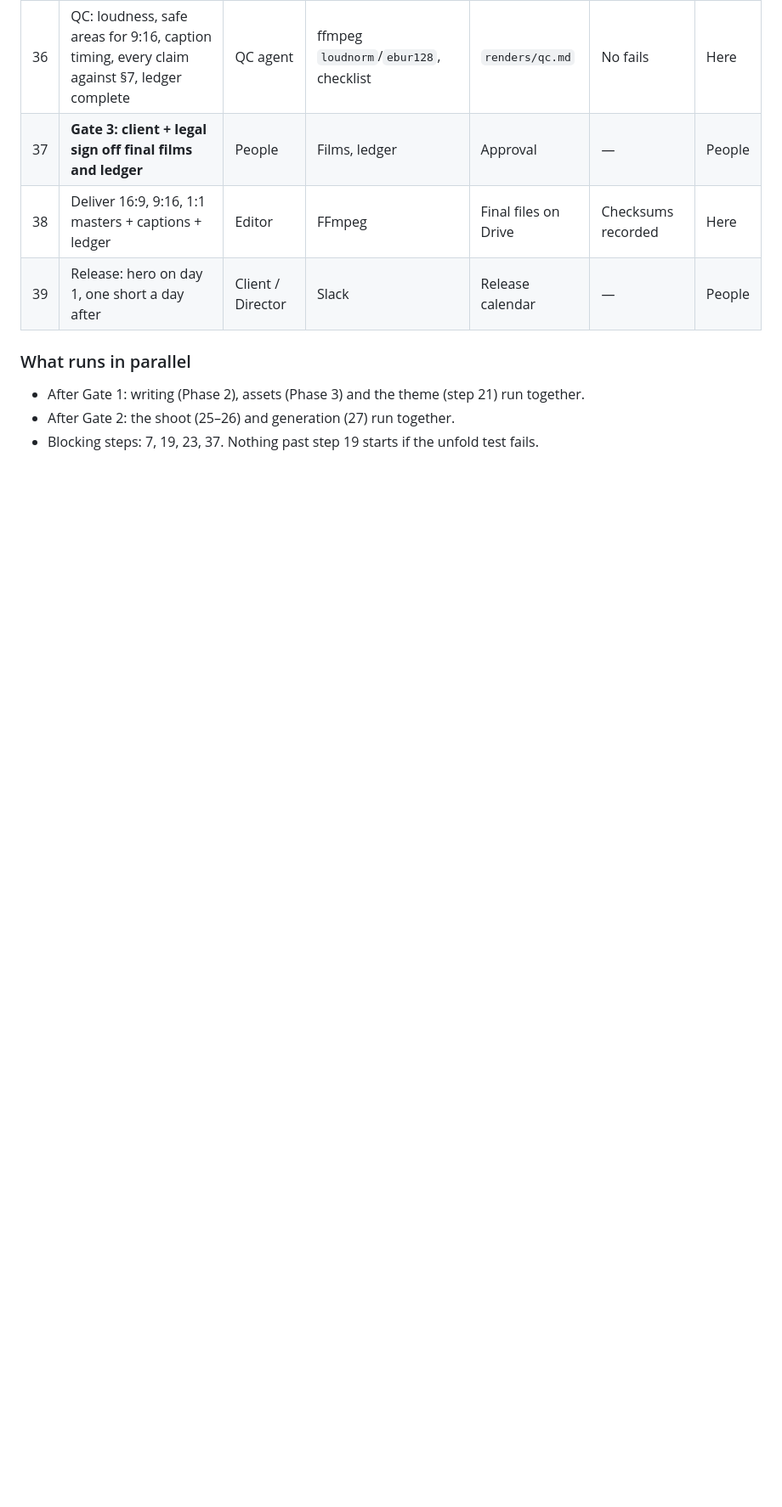
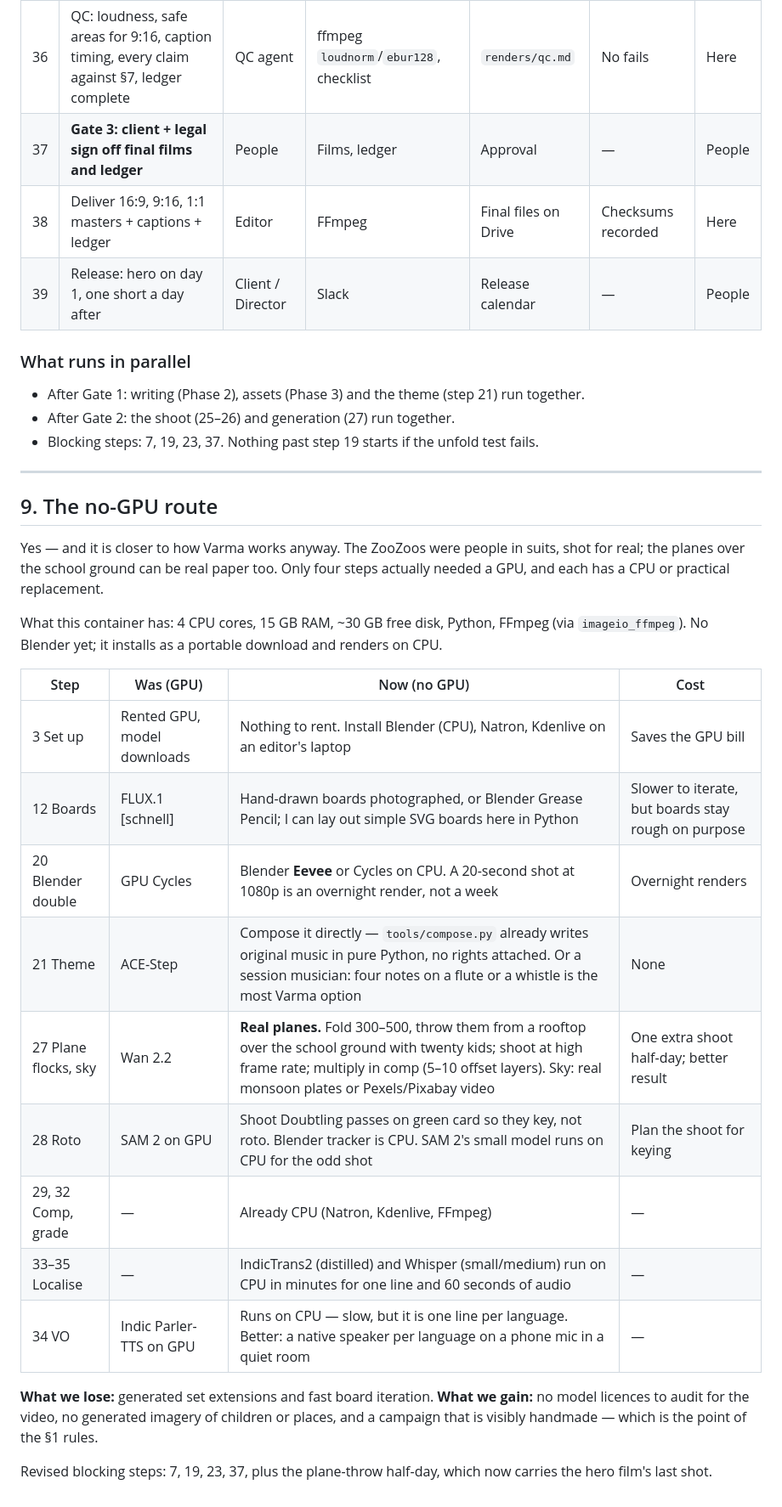
Before and after one commit to pranchi3578/fixation, a Markdown page: docs/brainback-learn-ad-plan.md, the part around the change. Shown at 85% size. Rendered like a GitHub page; blank space fills up the shorter version.

Commit message:
Plan the campaign without a GPU
Co-Authored-By: Claude Opus 5.5 <noreply@anthropic.com>
Claude-Session: https://claude.ai/code/session_01JKSNkZ5UNvqDn4BfveVD7Y

```diff
--- a/docs/brainback-learn-ad-plan.md
+++ b/docs/brainback-learn-ad-plan.md
@@ -342,3 +342,36 @@ rented GPU machine; "People" needs a human on set or at a desk.
 - After Gate 2: the shoot (25–26) and generation (27) run together.
 - Blocking steps: 7, 19, 23, 37. Nothing past step 19 starts if the unfold
   test fails.
+
+---
+
+## 9. The no-GPU route
+
+Yes — and it is closer to how Varma works anyway. The ZooZoos were people in
+suits, shot for real; the planes over the school ground can be real paper
+too. Only four steps actually needed a GPU, and each has a CPU or practical
+replacement.
+
+What this container has: 4 CPU cores, 15 GB RAM, ~30 GB free disk, Python,
+FFmpeg (via `imageio_ffmpeg`). No Blender yet; it installs as a portable
+download and renders on CPU.
+
+| Step | Was (GPU) | Now (no GPU) | Cost |
+|---|---|---|---|
+| 3 Set up | Rented GPU, model downloads | Nothing to rent. Install Blender (CPU), Natron, Kdenlive on an editor's laptop | Saves the GPU bill |
+| 12 Boards | FLUX.1 [schnell] | Hand-drawn boards photographed, or Blender Grease Pencil; I can lay out simple SVG boards here in Python | Slower to iterate, but boards stay rough on purpose |
+| 20 Blender double | GPU Cycles | Blender **Eevee** or Cycles on CPU. A 20-second shot at 1080p is an overnight render, not a week | Overnight renders |
+| 21 Theme | ACE-Step | Compose it directly — `tools/compose.py` already writes original music in pure Python, no rights attached. Or a session musician: four notes on a flute or a whistle is the most Varma option | None |
+| 27 Plane flocks, sky | Wan 2.2 | **Real planes.** Fold 300–500, throw them from a rooftop over the school ground with twenty kids; shoot at high frame rate; multiply in comp (5–10 offset layers). Sky: real monsoon plates or Pexels/Pixabay video | One extra shoot half-day; better result |
+| 28 Roto | SAM 2 on GPU | Shoot Doubtling passes on green card so they key, not roto. Blender tracker is CPU. SAM 2's small model runs on CPU for the odd shot | Plan the shoot for keying |
+| 29, 32 Comp, grade | — | Already CPU (Natron, Kdenlive, FFmpeg) | — |
+| 33–35 Localise | — | IndicTrans2 (distilled) and Whisper (small/medium) run on CPU in minutes for one line and 60 seconds of audio | — |
+| 34 VO | Indic Parler-TTS on GPU | Runs on CPU — slow, but it is one line per language. Better: a native speaker per language on a phone mic in a quiet room | — |
+
+**What we lose:** generated set extensions and fast board iteration. **What we
+gain:** no model licences to audit for the video, no generated imagery of
+children or places, and a campaign that is visibly handmade — which is the
+point of the §1 rules.
+
+Revised blocking steps: 7, 19, 23, 37, plus the plane-throw half-day, which
+now carries the hero film's last shot.
```
